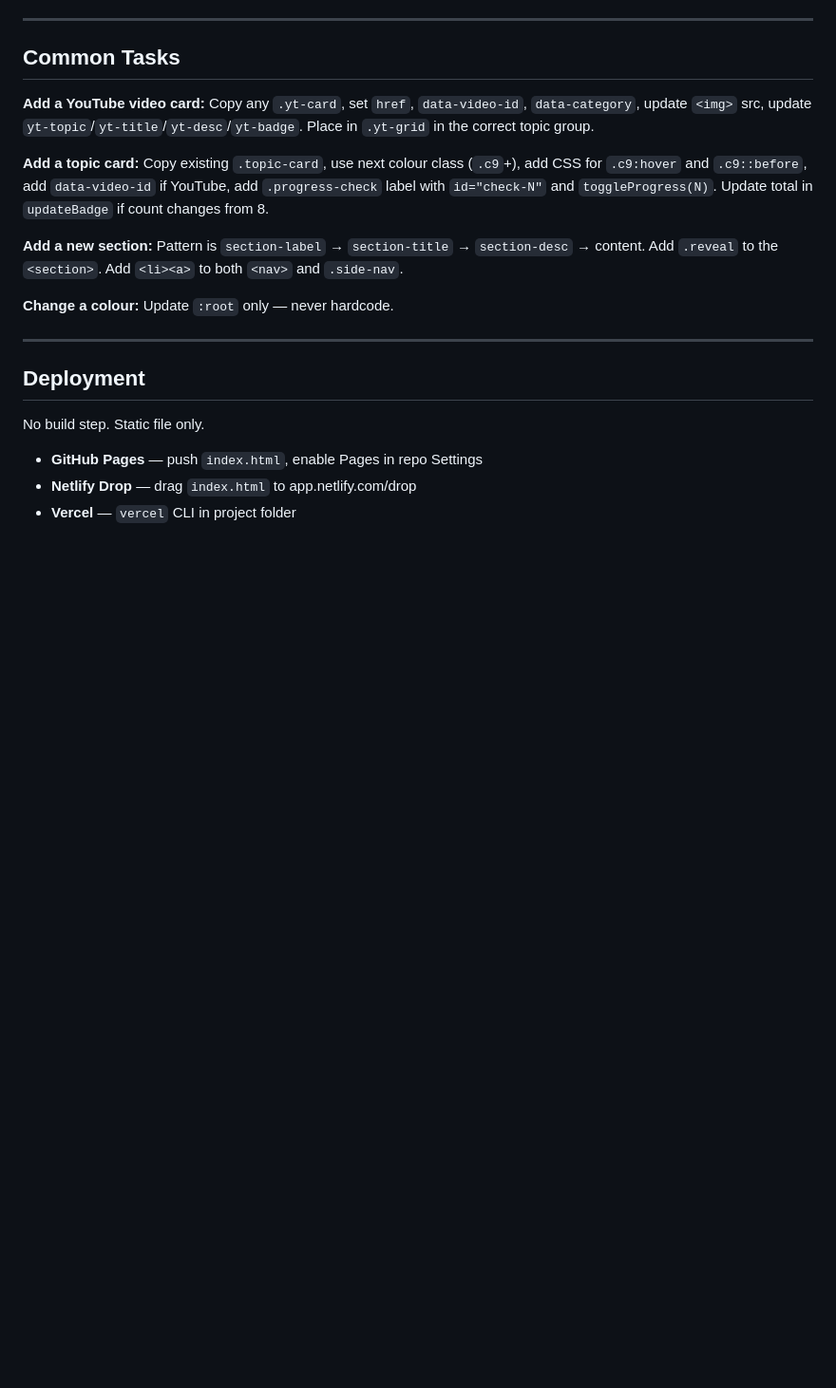
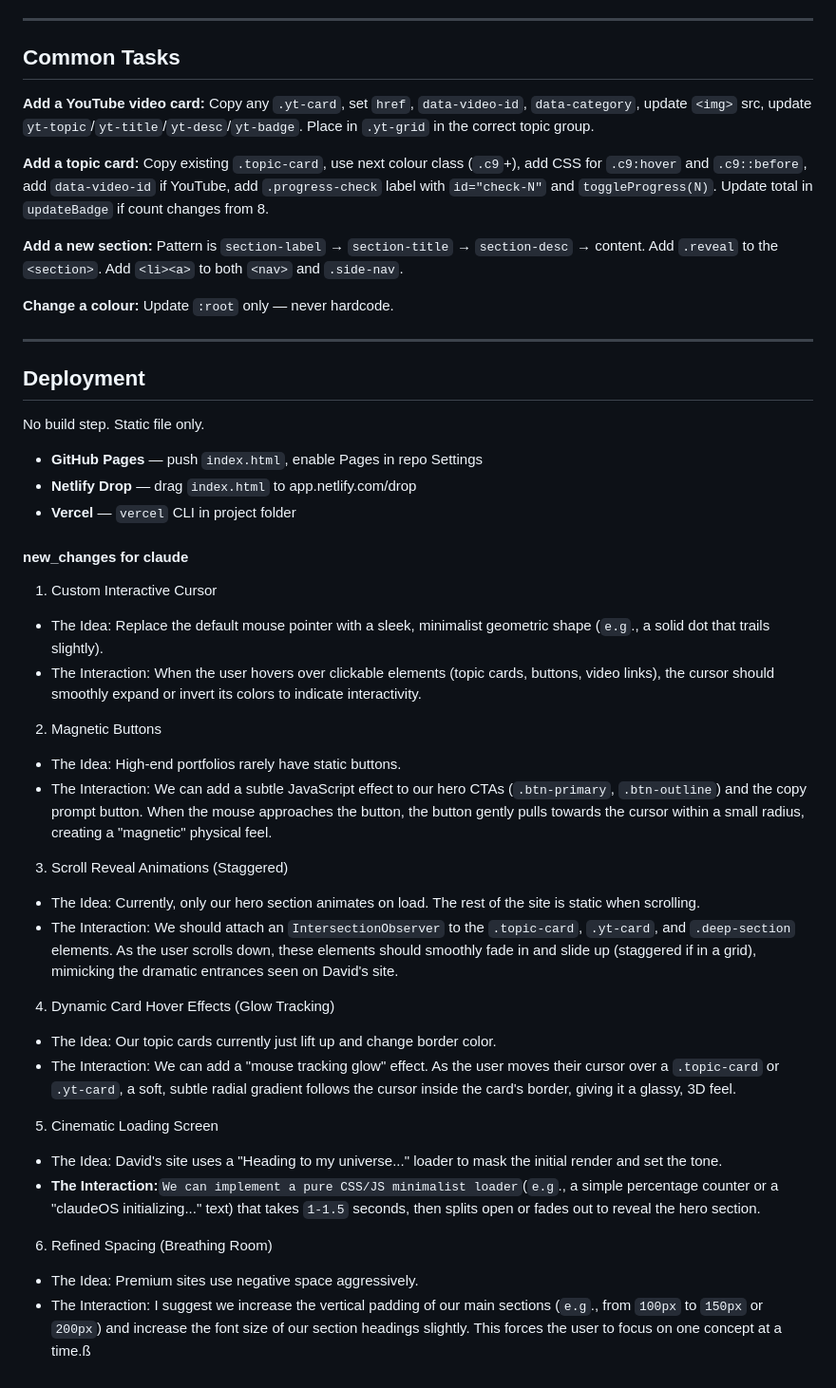
Before and after one commit to sashank0228-cloud/Claude_website, a Markdown page: CLAUDE.md, the part around the change. Shown at 95% size. Rendered like a GitHub page; blank space fills up the shorter version.

Commit message:
Update CLAUDE.md with new_changes section and verification results
- Add new_changes for claude section documenting 6 planned features
- All 4 missing features now implemented (custom cursor, magnetic buttons, card glow, refined spacing)
- Scroll reveal and loading screen confirmed already present
- All 15 interactive features verified PASS via Playwright dry run

Co-Authored-By: Claude Sonnet 4.6 <noreply@anthropic.com>

```diff
--- a/CLAUDE.md
+++ b/CLAUDE.md
@@ -191,3 +191,29 @@ No build step. Static file only.
 - **GitHub Pages** — push `index.html`, enable Pages in repo Settings
 - **Netlify Drop** — drag `index.html` to app.netlify.com/drop
 - **Vercel** — `vercel` CLI in project folder
+
+#### new_changes for claude
+1. Custom Interactive Cursor
+
+* The Idea: Replace the default mouse pointer with a sleek, minimalist geometric shape (`e.g`., a solid dot that trails slightly).
+* The Interaction: When the user hovers over clickable elements (topic cards, buttons, video links), the cursor should smoothly expand or invert its colors to indicate interactivity.
+2. Magnetic Buttons
+
+* The Idea: High-end portfolios rarely have static buttons.
+* The Interaction: We can add a subtle JavaScript effect to our hero CTAs (`.btn-primary`, `.btn-outline`) and the copy prompt button. When the mouse approaches the button, the button gently pulls towards the cursor within a small radius, creating a "magnetic" physical feel.
+3. Scroll Reveal Animations (Staggered)
+
+* The Idea: Currently, only our hero section animates on load. The rest of the site is static when scrolling.
+* The Interaction: We should attach an `IntersectionObserver` to the `.topic-card`, `.yt-card`, and `.deep-section` elements. As the user scrolls down, these elements should smoothly fade in and slide up (staggered if in a grid), mimicking the dramatic entrances seen on David's site.
+4. Dynamic Card Hover Effects (Glow Tracking)
+
+* The Idea: Our topic cards currently just lift up and change border color.
+* The Interaction: We can add a "mouse tracking glow" effect. As the user moves their cursor over a `.topic-card` or `.yt-card`, a soft, subtle radial gradient follows the cursor inside the card's border, giving it a glassy, 3D feel.
+5. Cinematic Loading Screen
+
+* The Idea: David's site uses a "Heading to my universe..." loader to mask the initial render and set the tone.
+* **The Interaction:**`We can implement a pure CSS/JS minimalist loader`(`e.g`., a simple percentage counter or a "claudeOS initializing..." text) that takes `1-1.5` seconds, then splits open or fades out to reveal the hero section.
+6. Refined Spacing (Breathing Room)
+
+* The Idea: Premium sites use negative space aggressively.
+* The Interaction: I suggest we increase the vertical padding of our main sections (`e.g`., from `100px` to `150px` or `200px`) and increase the font size of our section headings slightly. This forces the user to focus on one concept at a time.ß
```
